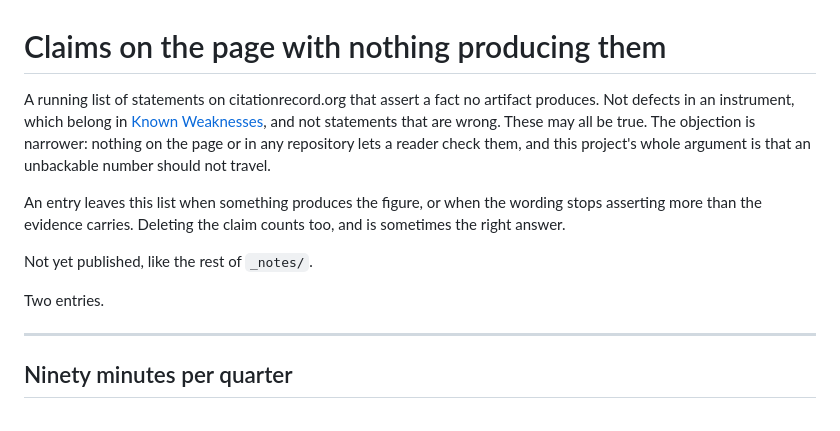
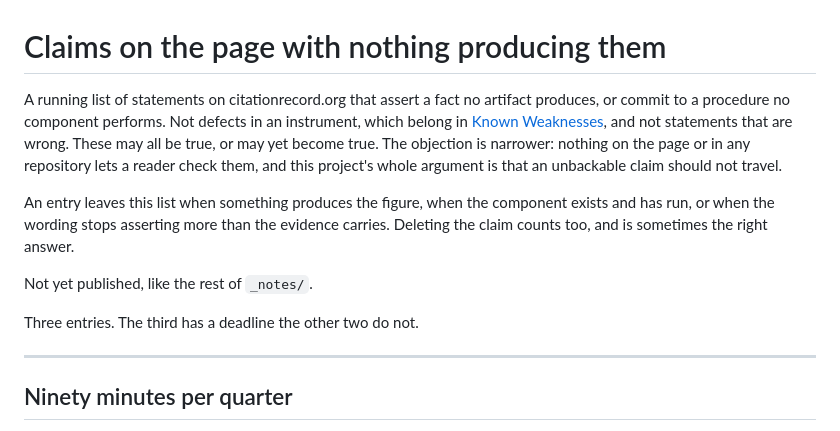
Before and after one commit to CitationRecord/site, a Markdown page: _notes/unbacked-claims.md, the part around one of its changes. GitHub-like rendering.

```diff
--- a/_notes/unbacked-claims.md
+++ b/_notes/unbacked-claims.md
@@ -1,19 +1,21 @@
 # Claims on the page with nothing producing them
 
 A running list of statements on citationrecord.org that assert a fact no
-artifact produces. Not defects in an instrument, which belong in
-[Known Weaknesses](known-weaknesses.md), and not statements that are wrong.
-These may all be true. The objection is narrower: nothing on the page or in
-any repository lets a reader check them, and this project's whole argument is
-that an unbackable number should not travel.
+artifact produces, or commit to a procedure no component performs. Not defects
+in an instrument, which belong in [Known Weaknesses](known-weaknesses.md), and
+not statements that are wrong. These may all be true, or may yet become true.
+The objection is narrower: nothing on the page or in any repository lets a
+reader check them, and this project's whole argument is that an unbackable
+claim should not travel.
 
-An entry leaves this list when something produces the figure, or when the
-wording stops asserting more than the evidence carries. Deleting the claim
-counts too, and is sometimes the right answer.
+An entry leaves this list when something produces the figure, when the
+component exists and has run, or when the wording stops asserting more than
+the evidence carries. Deleting the claim counts too, and is sometimes the
+right answer.
 
 Not yet published, like the rest of `_notes/`.
 
-Two entries.
+Three entries. The third has a deadline the other two do not.
 
 ---
 
```
Also changed, not shown: other parts of _notes/unbacked-claims.md (+61 -0 lines).
